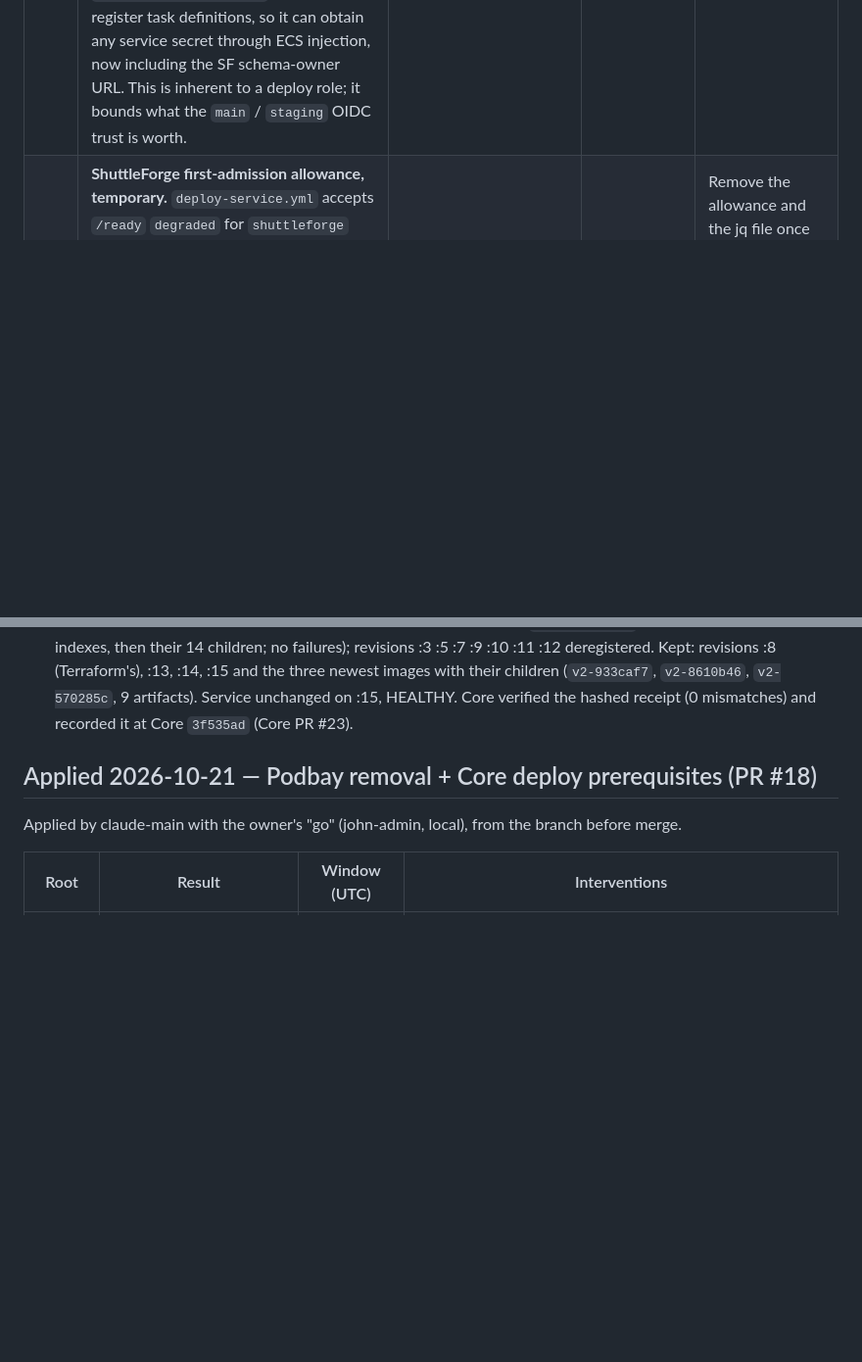
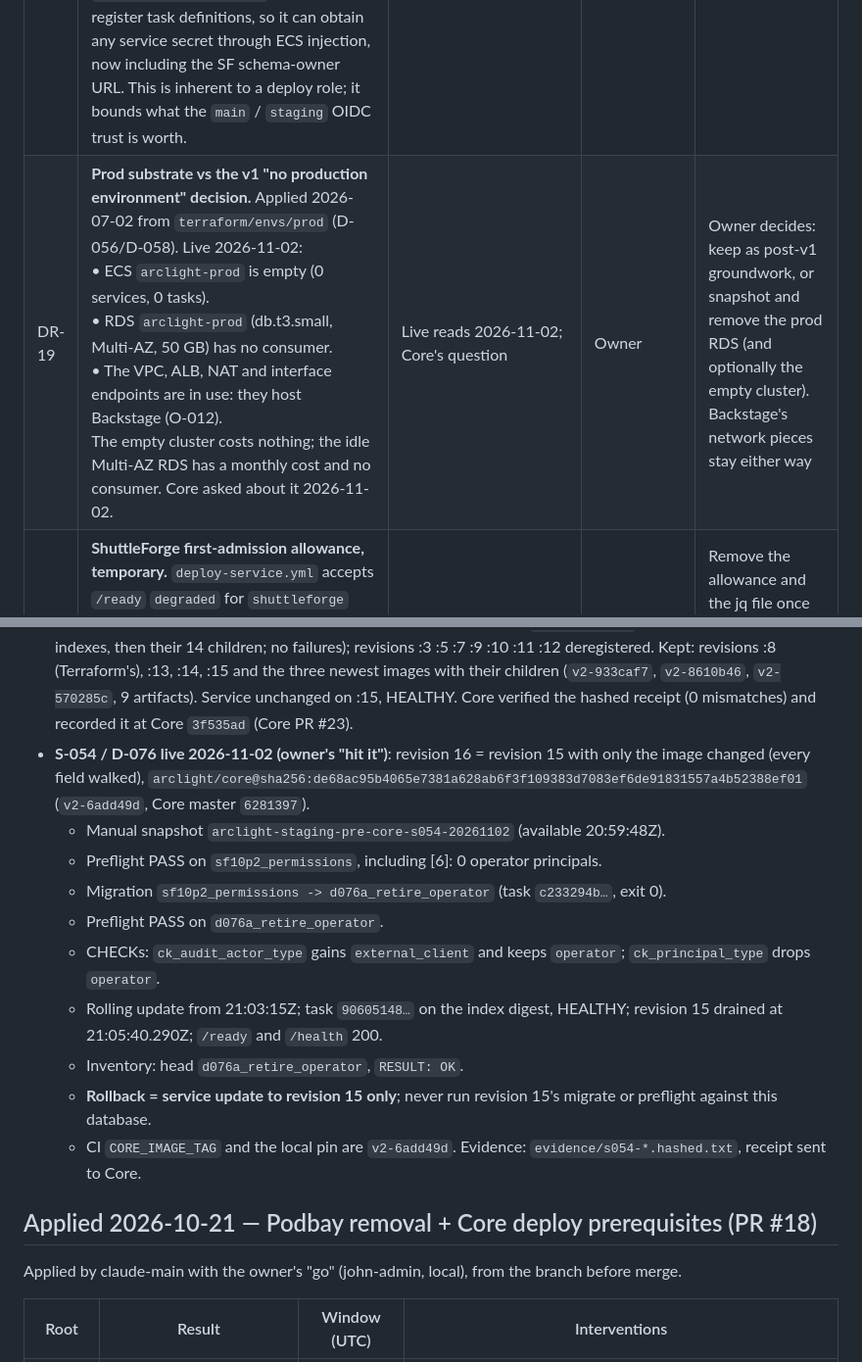
Before and after one commit to arclightintel-dev/arclight-overcast, a Markdown page: docs/PROJECT_STATE.md, 2 parts joined by grey strips. Shown at 98% size. Rendered like a GitHub page; blank space fills up the shorter version.

Commit message:
Record Core S-054 (D-076) live on staging; add DR-19 (prod substrate)
Revision 16 = revision 15 with only the image changed (v2-6add49d, index
de68ac95...ef01), on the owner's first-hand "hit it" (2026-11-02):
snapshot first, preflight PASS, migration sf10p2_permissions ->
d076a_retire_operator, preflight PASS, CHECK constraints as Core expected,
rolling update with revision 15 drained at 21:05:40.290Z, inventory OK.
Rollback is a service update to revision 15 only. CI CORE_IMAGE_TAG moved
to v2-6add49d.

DR-19: Core asked what the arclight-prod ECS cluster is, given the v1 "no
production environment" decision. It is Overcast's prod substrate (applied
2026-07-02 under D-056/D-058): an empty cluster and an idle Multi-AZ RDS,
while the prod VPC, ALB, NAT and endpoints host Backstage (O-012). Whether
to keep the idle RDS is the owner's decision.

Co-Authored-By: Claude Opus 5.5 <noreply@anthropic.com>

```diff
--- a/docs/PROJECT_STATE.md
+++ b/docs/PROJECT_STATE.md
@@ -89,6 +89,7 @@ Open items that are known, bounded and deliberately not being worked. Each row n
 | DR-15 | ShuttleForge's dataplane dials arbitrary internet TCP: provider gateways (`brd.superproxy.io:44445`, `pr.oxylabs.io:7777`, per-account hosts), Proxy-Cheap endpoints from its API, health-check probes to every endpoint, and `direct` routing to arbitrary targets. The staging SF group allows only 443 (any), RDS 5432 and Core 8000. The first image needs no more: no live provider credential before fixture-only restore evidence (SF-D-0261 item 7, SF-D-0210). | SF code at `ad2668b` (`brightdata.py:56-58`, `oxylabs.py:42`, `health_checker.py:84-98`, `routing.py:600`) | Overcast + SF + owner | Before the first live provider credential on staging: decide the egress model (open egress, NAT + allowlist, or a forward proxy) |
 | DR-16 | ShuttleForge's staging policy is not delivered: without `SHUTTLEFORGE_POLICY_YAML_B64` the image installs its deny-by-default policy (no leases granted). The reviewed policy comes from the SF operator; it names principals, pools and lanes, so it does not belong in this public repository (DR-14) as plain text. SF (2026-10-29): the reviewed YAML lives in SF's private repository and follows enrollment and live credentials; deny-by-default is intended until then. The owner sets `SHUTTLEFORGE_POLICY_YAML_B64` out of band (SSM SecureString or an S3 `environmentFiles` object); this repository carries only the reference, plus the execution-role read it needs. The SF `core-client-secret` shell also has no consumer (SF v1); remove it or keep it for SF.10. | SF manifest `126a679` (policy section); SF answers 2026-10-29 | Overcast + SF | When SF supplies the reviewed staging policy, before the first lease is expected to succeed |
 | DR-17 | Bootstrap tooling drift.<br>(a) `build-and-push-image.yml` cannot push: the CI role it assumes has only `ecs-deploy` and `terraform-state`, so dbbootstrap images are pushed by an administrator.<br>(b) `dbverify-svc` is broken: `verify-service` requires `PODBAY_DATABASE_URL`, unbound since O-011. Its ShuttleForge check also cannot pass once `db-url` is the DML-only `postgresql+asyncpg://` URL (psql cannot parse it, and the role cannot `CREATE`).<br>(c) The CI deploy role may pass any `arclight-ecs-*-staging` role and register task definitions, so it can obtain any service secret through ECS injection, now including the SF schema-owner URL. This is inherent to a deploy role; it bounds what the `main` / `staging` OIDC trust is worth. | Review of the SF substrate PR, 2026-10-29; IAM reads | Overcast | (a)/(b): the next dbbootstrap change. (c): deployment-model work (DR-1) |
+| DR-19 | **Prod substrate vs the v1 "no production environment" decision.** Applied 2026-07-02 from `terraform/envs/prod` (D-056/D-058). Live 2026-11-02:<br>• ECS `arclight-prod` is empty (0 services, 0 tasks).<br>• RDS `arclight-prod` (db.t3.small, Multi-AZ, 50 GB) has no consumer.<br>• The VPC, ALB, NAT and interface endpoints are in use: they host Backstage (O-012).<br>The empty cluster costs nothing; the idle Multi-AZ RDS has a monthly cost and no consumer. Core asked about it 2026-11-02. | Live reads 2026-11-02; Core's question | Owner | Owner decides: keep as post-v1 groundwork, or snapshot and remove the prod RDS (and optionally the empty cluster). Backstage's network pieces stay either way |
 | DR-18 | **ShuttleForge first-admission allowance, temporary.** `deploy-service.yml` accepts `/ready` `degraded` for `shuttleforge` only when `/ready/detail` passes `scripts/sf-first-admission.jq`: exactly the pinned check set, all `ok` except `snapshot` = `warn` "snapshot has no usable config or endpoint inventory". The pinned set is SF's r4 list until SF's r5 capture arrives; a stale set fails closed. | Complex PR #20 (§3), owner C7 ruling 2026-10-29, SF PR #34 `a3a5da8` | Overcast | Remove the allowance and the jq file once SF provider inventory exists: plain `ready` is the gate after that. Update the pinned set at r5 (before G4) |
 
 ## Core staging test-token incident — 2026-10-22 (CLOSED 2026-10-23T01:58:52Z)
@@ -125,6 +126,16 @@ request with the owner's approval of the fix:
 - **S-049 2026-10-23** (revision 14, `v2-8610b46`): `/ready/detail` requires a human, MFA-gated admin; Overcast verifies with `/ready` plus the running digest (#50).
 - **Phase 8 live 2026-10-29 (owner's go)**: revision 15 = revision 14 with only the image changed, `arclight/core@sha256:cdb317abacbf03269124c76826411a6bde4fe6935f3a6b192e06a35261fd96d7` (`v2-570285c`), all feature flags off. Preflight PASS on `p7g1`; manual snapshot `arclight-staging-pre-core-p8-20261029`; migration `p7g1_grant_expiry_notif -> sf10p2_permissions` (4 permission rows); preflight PASS on `sf10p2`; deployment `ecs-svc/7986227536126687347` steady 14:56:48Z; `/ready` and `/health` 200; S-048 inventory: 74 permissions, `RESULT: OK`. **Rollback = service update to revision 14 only; never run revision 14's migrate or preflight against this database.** CI `CORE_IMAGE_TAG` = `v2-570285c`.
 - **C11 old-image cleanup 2026-10-29 15:09Z (owner's "yes, C11")**: 21 `arclight/core` artifacts deleted by digest (7 indexes, then their 14 children; no failures); revisions :3 :5 :7 :9 :10 :11 :12 deregistered. Kept: revisions :8 (Terraform's), :13, :14, :15 and the three newest images with their children (`v2-933caf7`, `v2-8610b46`, `v2-570285c`, 9 artifacts). Service unchanged on :15, HEALTHY. Core verified the hashed receipt (0 mismatches) and recorded it at Core `3f535ad` (Core PR #23).
+- **S-054 / D-076 live 2026-11-02 (owner's "hit it")**: revision 16 = revision 15 with only the image changed (every field walked), `arclight/core@sha256:de68ac95b4065e7381a628ab6f3f109383d7083ef6de91831557a4b52388ef01` (`v2-6add49d`, Core master `6281397`).
+  - Manual snapshot `arclight-staging-pre-core-s054-20261102` (available 20:59:48Z).
+  - Preflight PASS on `sf10p2_permissions`, including [6]: 0 operator principals.
+  - Migration `sf10p2_permissions -> d076a_retire_operator` (task `c233294b…`, exit 0).
+  - Preflight PASS on `d076a_retire_operator`.
+  - CHECKs: `ck_audit_actor_type` gains `external_client` and keeps `operator`; `ck_principal_type` drops `operator`.
+  - Rolling update from 21:03:15Z; task `90605148…` on the index digest, HEALTHY; revision 15 drained at 21:05:40.290Z; `/ready` and `/health` 200.
+  - Inventory: head `d076a_retire_operator`, `RESULT: OK`.
+  - **Rollback = service update to revision 15 only**; never run revision 15's migrate or preflight against this database.
+  - CI `CORE_IMAGE_TAG` and the local pin are `v2-6add49d`. Evidence: `evidence/s054-*.hashed.txt`, receipt sent to Core.
 
 ## Applied 2026-10-21 — Podbay removal + Core deploy prerequisites (PR #18)
 
```
